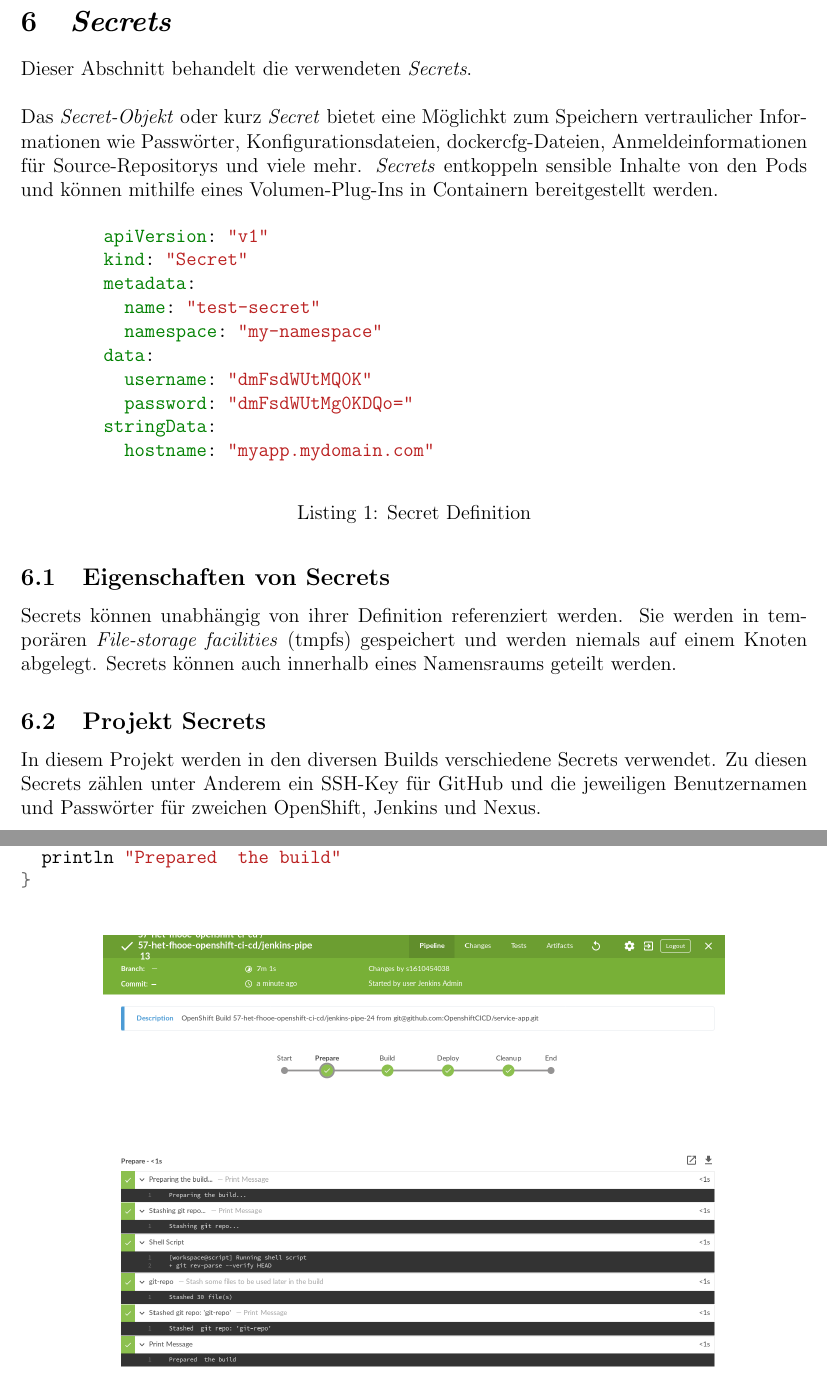
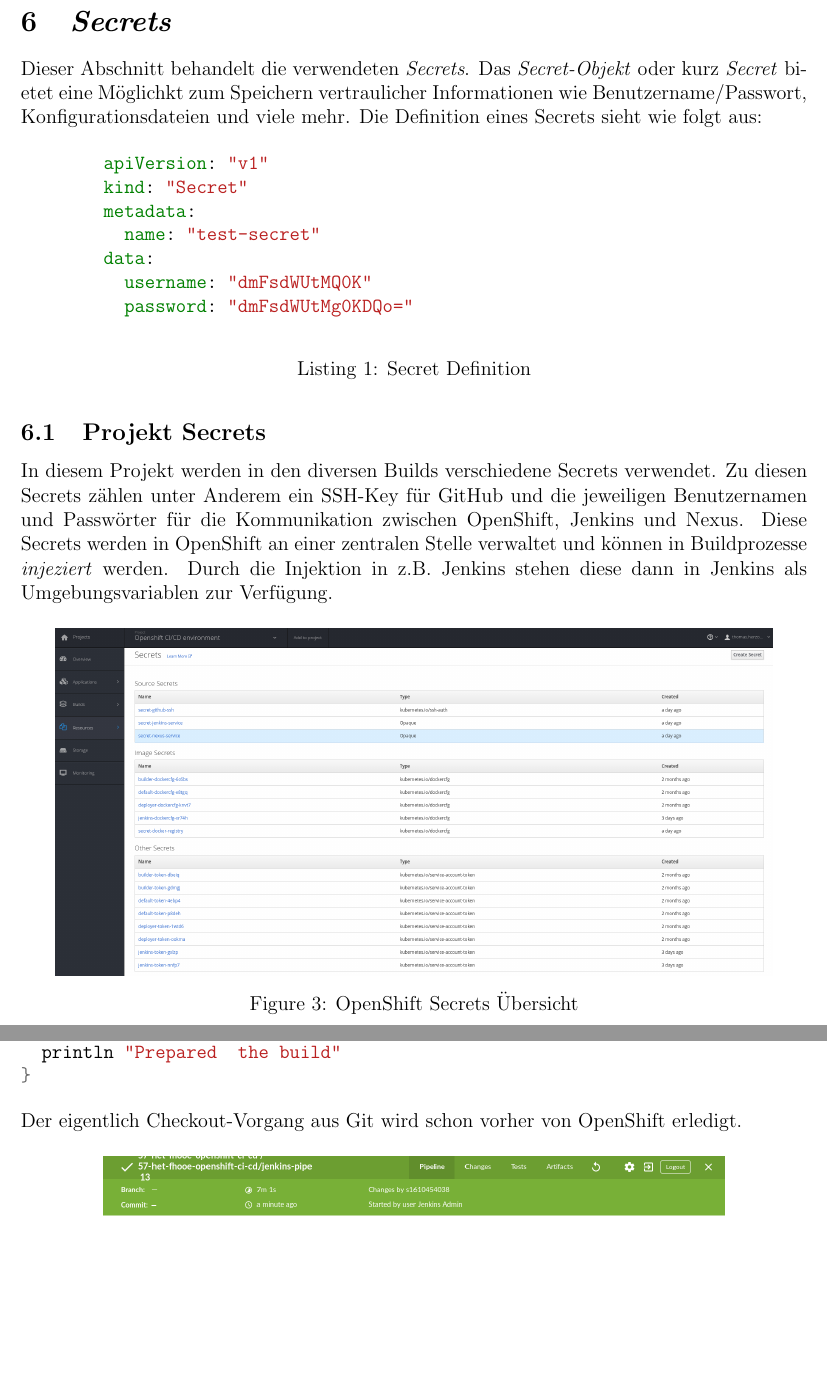
Before and after one commit to OpenshiftCICD/buildserver, a LaTeX document (doc/report.tex, which reads doc/chapter/jenkins.tex, doc/chapter/secrets.tex): two parts of pages 13 and 14 of 17 before the commit and two parts of pages 12 and 13 of 16 after it, joined at a grey line, cut so that both start at the same text, the shorter picture padded with empty space. Compiled offline with pdfLaTeX.

Commit message:
* secrets

```diff
--- a/doc/chapter/jenkins.tex
+++ b/doc/chapter/jenkins.tex
@@ -23,6 +21,8 @@ stage('Prepare') {
 }
 \end{minted}
 
+Der eigentlich Checkout-Vorgang aus Git wird schon vorher von OpenShift erledigt.
+
 \begin{figure}[H]
 	\centering
 	\includegraphics[scale=0.4]{image/jenkins-prepare.png}
--- a/doc/chapter/secrets.tex
+++ b/doc/chapter/secrets.tex
@@ -1,8 +1,6 @@
 \section{\emph{Secrets}}
 \label{sec:buildserver-secrets}
-Dieser Abschnitt behandelt die verwendeten \emph{Secrets}.\\
-
-Das \emph{Secret-Objekt} oder kurz \emph{Secret} bietet eine Möglichkt zum Speichern vertraulicher Informationen wie Passwörter, Konfigurationsdateien, dockercfg-Dateien, Anmeldeinformationen für Source-Repositorys und viele mehr. \emph{Secrets} entkoppeln sensible Inhalte von den Pods und können mithilfe eines Volumen-Plug-Ins in Containern bereitgestellt werden.
+Dieser Abschnitt behandelt die verwendeten \emph{Secrets}. Das \emph{Secret-Objekt} oder kurz \emph{Secret} bietet eine Möglichkt zum Speichern vertraulicher Informationen wie Benutzername/Passwort, Konfigurationsdateien und viele mehr. Die Definition eines Secrets sieht wie folgt aus:
 
 \begin{listing}[H]
 	\centering
@@ -11,20 +9,20 @@ Das \emph{Secret-Objekt} oder kurz \emph{Secret} bietet eine Möglichkt zum Spei
 	kind: "Secret"
 	metadata:
 	  name: "test-secret"
-	  namespace: "my-namespace"
 	data:
 	  username: "dmFsdWUtMQ0K"
 	  password: "dmFsdWUtMg0KDQo="
-	stringData:
-	  hostname: "myapp.mydomain.com"
 	\end{minted}
 	\caption{Secret Definition}
 \end{listing}
 
-\subsection{Eigenschaften von Secrets}
-
-Secrets können unabhängig von ihrer Definition referenziert werden. Sie werden in temporären \emph{File-storage facilities} (tmpfs) gespeichert und werden niemals auf einem Knoten abgelegt. Secrets können auch innerhalb eines Namensraums geteilt werden.
-
 \subsection{Projekt Secrets}
 
-In diesem Projekt werden in den diversen Builds verschiedene Secrets verwendet. Zu diesen Secrets zählen unter Anderem ein SSH-Key für GitHub und die jeweiligen Benutzernamen und Passwörter für zweichen OpenShift, Jenkins und Nexus.
+In diesem Projekt werden in den diversen Builds verschiedene Secrets verwendet. Zu diesen Secrets zählen unter Anderem ein SSH-Key für GitHub und die jeweiligen Benutzernamen und Passwörter für die Kommunikation zwischen OpenShift, Jenkins und Nexus. Diese Secrets werden in OpenShift an einer zentralen Stelle verwaltet und können in Buildprozesse \emph{injeziert} werden. Durch die Injektion in z.B. Jenkins stehen diese dann in Jenkins als Umgebungsvariablen zur Verfügung.
+
+\begin{figure}[H]
+	\centering
+	\includegraphics[scale=0.3]{image/openshift-secrets.png}
+	\caption{OpenShift Secrets Übersicht}
+	\label{fig:architecture}
+\end{figure}
```
Also changed, not shown: doc/chapter/appserver.tex (+1 -1 lines), doc/chapter/buildserver.tex (+8 -4 lines), doc/image/openshift-secrets.png (added), doc/report.pdf, doc/chapter/jenkins.tex (8 more changed lines), 1 other file.
